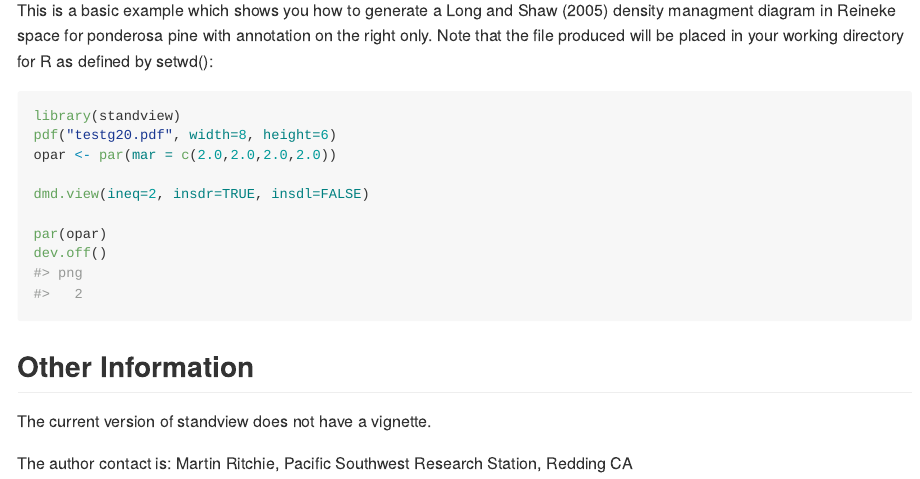
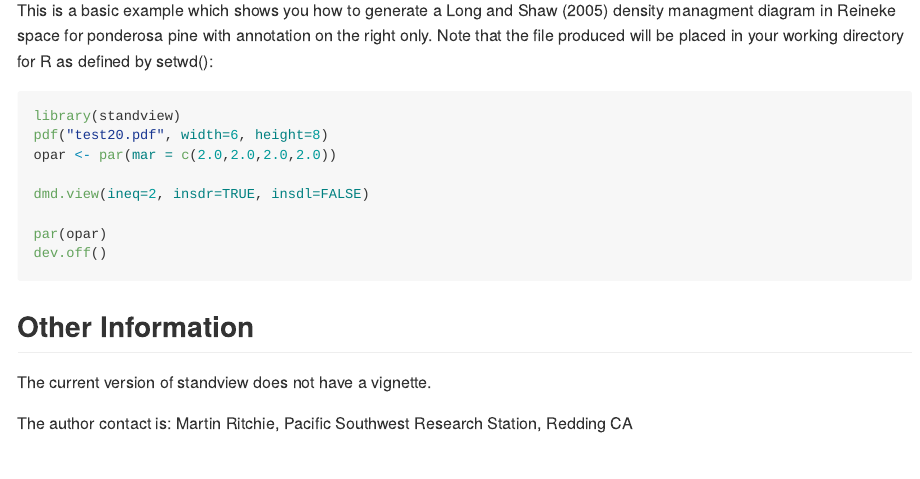
Before and after one commit to mwritchie/standview, an R Markdown document (README.Rmd): the page in a window 1100 px wide, from 520 px down. Rendered offline with R 4.5, knitr and Pandoc, with nearby package versions.

Commit message:
Corrected minor bug in dmd.view Corrected minor error in readme

````diff
--- a/README.Rmd
+++ b/README.Rmd
@@ -30,9 +30,9 @@ If the devtools package is not present, then the install.packages("devtools") ca
 
 This is a basic example which shows you how to generate a Long and Shaw (2005) density managment diagram in Reineke space for ponderosa pine with annotation on the right only. Note that the file produced will be placed in your working directory for R as defined by setwd():
 
-```{r example}
+```{r example, results=FALSE}
 library(standview)
-pdf("testg20.pdf", width=8, height=6)
+pdf("test20.pdf", width=6, height=8)
 opar <- par(mar = c(2.0,2.0,2.0,2.0))
 
 dmd.view(ineq=2, insdr=TRUE, insdl=FALSE)
````
Also changed, not shown: R/DMDview.r (+3 -1 lines), README.md, 2 other files.
